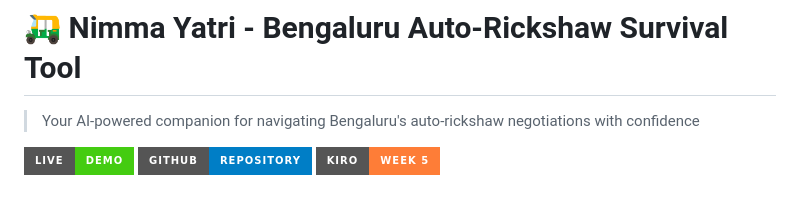
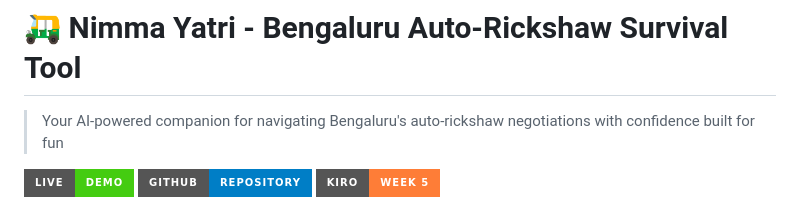
Before and after one commit to harshendram/Devops_Lab_Assign, a Markdown page: README.md, the part around the change. GitHub-like rendering; badges without logos.

Commit message:
made changes to test

```diff
--- a/README.md
+++ b/README.md
@@ -1,6 +1,6 @@
 # 🛺 Nimma Yatri - Bengaluru Auto-Rickshaw Survival Tool
 
-> Your AI-powered companion for navigating Bengaluru's auto-rickshaw negotiations with confidence
+> Your AI-powered companion for navigating Bengaluru's auto-rickshaw negotiations with confidence built for fun
 
 [![Live Demo](https://img.shields.io/badge/Live-Demo-success?style=for-the-badge&logo=vercel)](https://nimmayatri.vercel.app)
 [![GitHub](https://img.shields.io/badge/GitHub-Repository-blue?style=for-the-badge&logo=github)](https://github.com/harshendram/nimmayatri)
```
